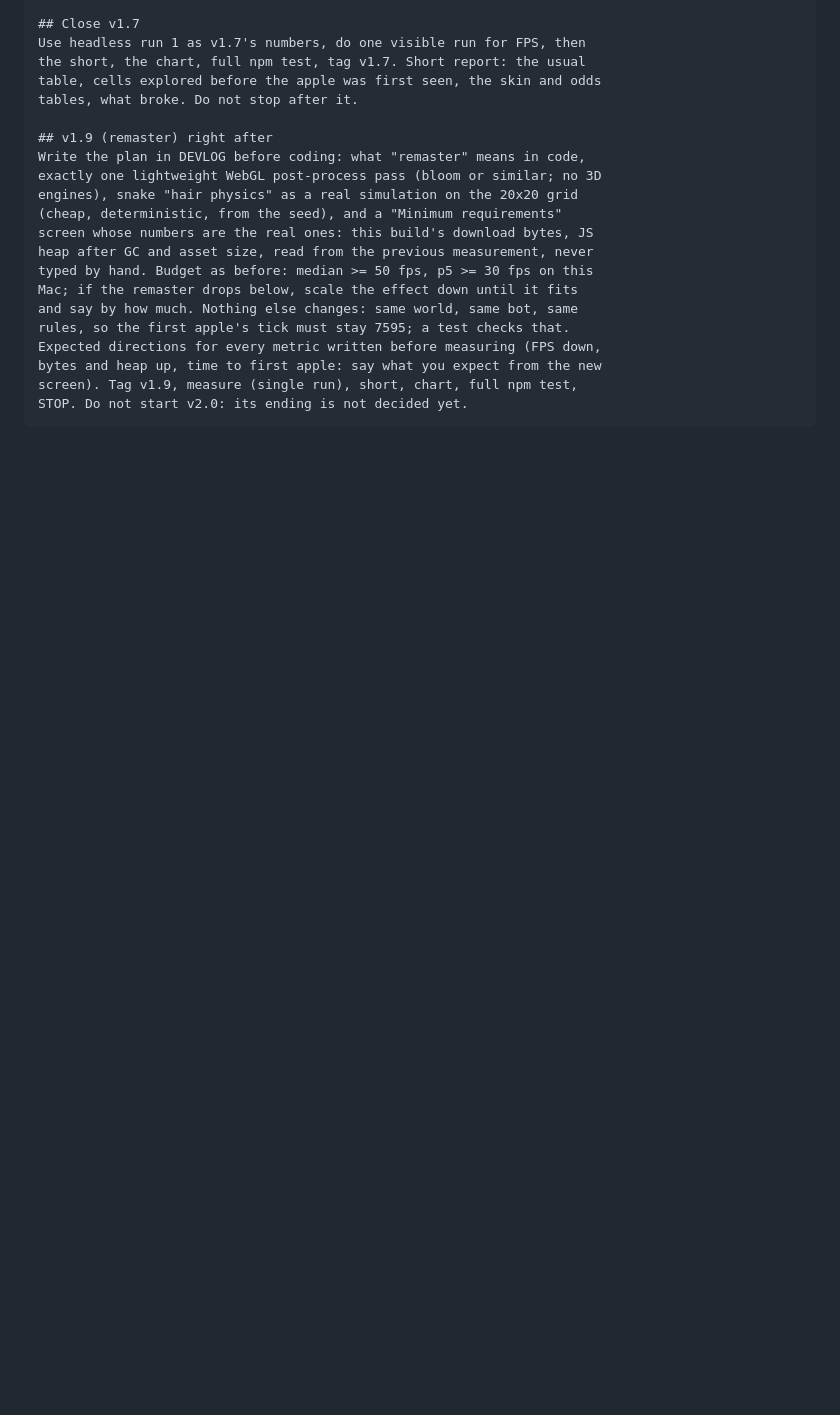
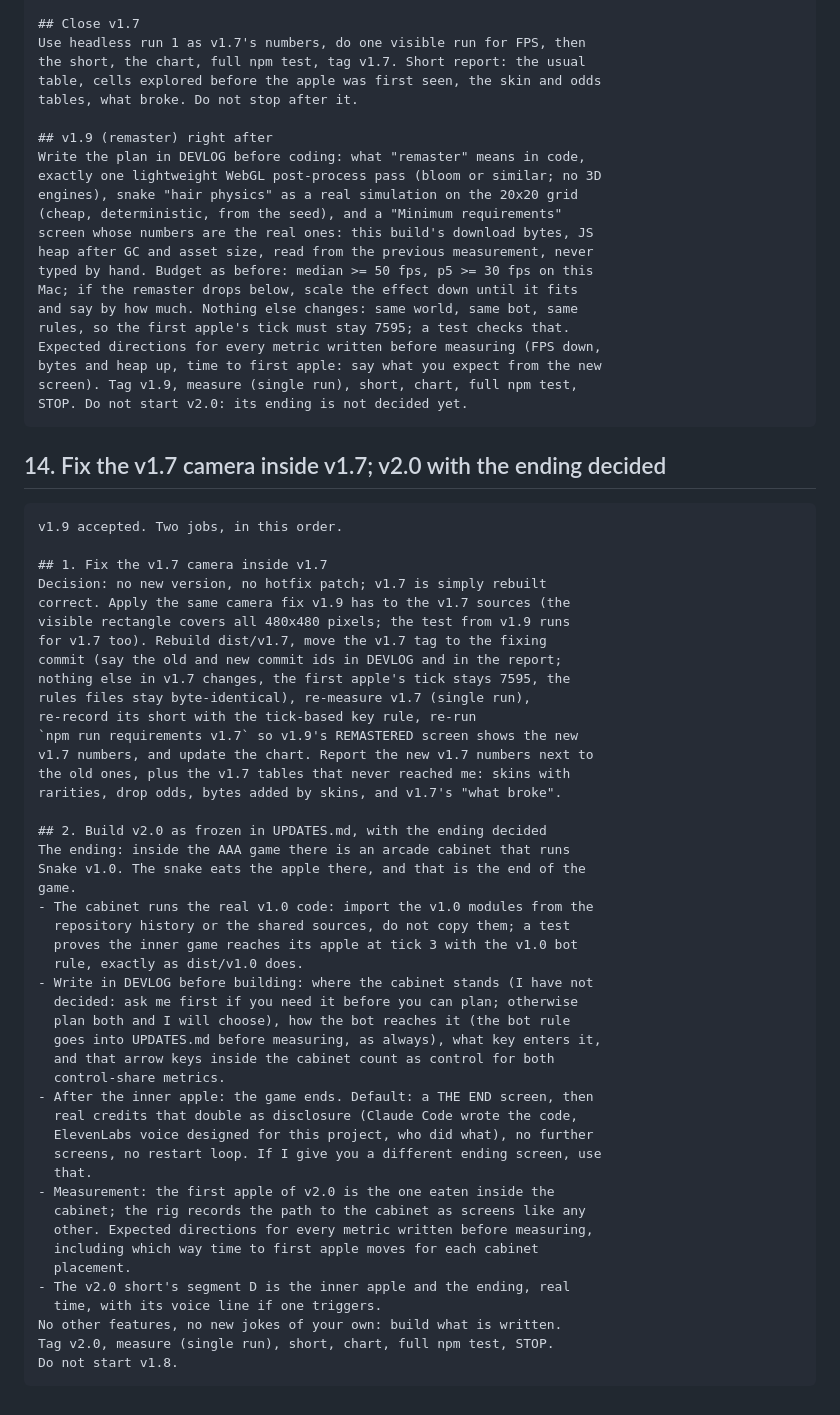
Before and after one commit to codemaskdev/aaa-snake, a Markdown page: PROMPTS.md, the part around the change. Drawn GitHub-style; blank space fills up the shorter version.

Commit message:
Prompts: 14
Co-Authored-By: Claude Opus 5.5 (1M context) <noreply@anthropic.com>

`````diff
--- a/PROMPTS.md
+++ b/PROMPTS.md
@@ -571,3 +571,53 @@ bytes and heap up, time to first apple: say what you expect from the new
 screen). Tag v1.9, measure (single run), short, chart, full npm test,
 STOP. Do not start v2.0: its ending is not decided yet.
 ````
+
+## 14. Fix the v1.7 camera inside v1.7; v2.0 with the ending decided
+
+````text
+v1.9 accepted. Two jobs, in this order.
+
+## 1. Fix the v1.7 camera inside v1.7
+Decision: no new version, no hotfix patch; v1.7 is simply rebuilt
+correct. Apply the same camera fix v1.9 has to the v1.7 sources (the
+visible rectangle covers all 480x480 pixels; the test from v1.9 runs
+for v1.7 too). Rebuild dist/v1.7, move the v1.7 tag to the fixing
+commit (say the old and new commit ids in DEVLOG and in the report;
+nothing else in v1.7 changes, the first apple's tick stays 7595, the
+rules files stay byte-identical), re-measure v1.7 (single run),
+re-record its short with the tick-based key rule, re-run
+`npm run requirements v1.7` so v1.9's REMASTERED screen shows the new
+v1.7 numbers, and update the chart. Report the new v1.7 numbers next to
+the old ones, plus the v1.7 tables that never reached me: skins with
+rarities, drop odds, bytes added by skins, and v1.7's "what broke".
+
+## 2. Build v2.0 as frozen in UPDATES.md, with the ending decided
+The ending: inside the AAA game there is an arcade cabinet that runs
+Snake v1.0. The snake eats the apple there, and that is the end of the
+game.
+- The cabinet runs the real v1.0 code: import the v1.0 modules from the
+  repository history or the shared sources, do not copy them; a test
+  proves the inner game reaches its apple at tick 3 with the v1.0 bot
+  rule, exactly as dist/v1.0 does.
+- Write in DEVLOG before building: where the cabinet stands (I have not
+  decided: ask me first if you need it before you can plan; otherwise
+  plan both and I will choose), how the bot reaches it (the bot rule
+  goes into UPDATES.md before measuring, as always), what key enters it,
+  and that arrow keys inside the cabinet count as control for both
+  control-share metrics.
+- After the inner apple: the game ends. Default: a THE END screen, then
+  real credits that double as disclosure (Claude Code wrote the code,
+  ElevenLabs voice designed for this project, who did what), no further
+  screens, no restart loop. If I give you a different ending screen, use
+  that.
+- Measurement: the first apple of v2.0 is the one eaten inside the
+  cabinet; the rig records the path to the cabinet as screens like any
+  other. Expected directions for every metric written before measuring,
+  including which way time to first apple moves for each cabinet
+  placement.
+- The v2.0 short's segment D is the inner apple and the ending, real
+  time, with its voice line if one triggers.
+No other features, no new jokes of your own: build what is written.
+Tag v2.0, measure (single run), short, chart, full npm test, STOP.
+Do not start v1.8.
+````
`````
